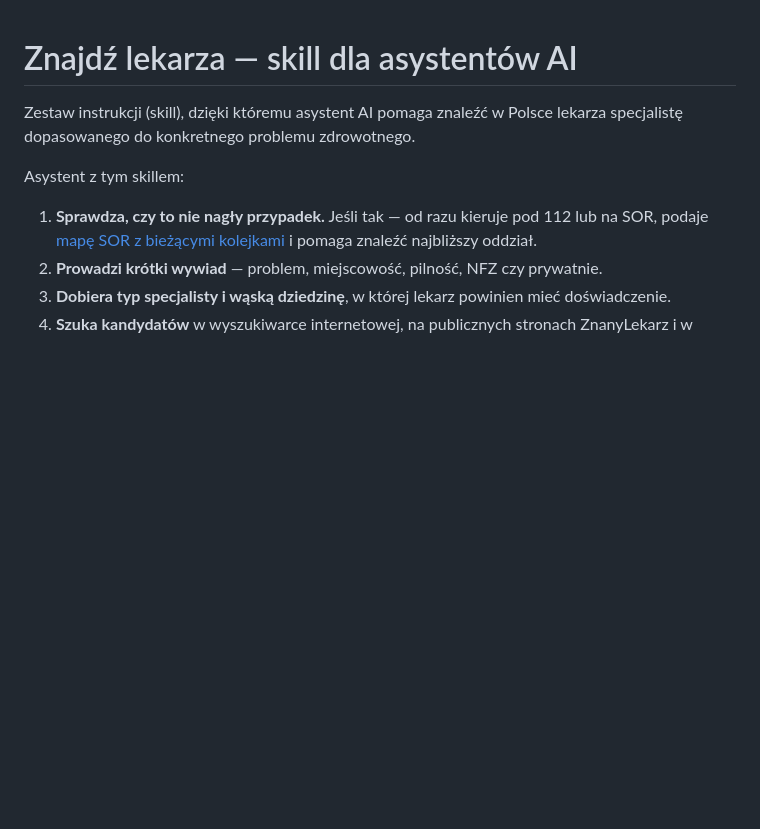
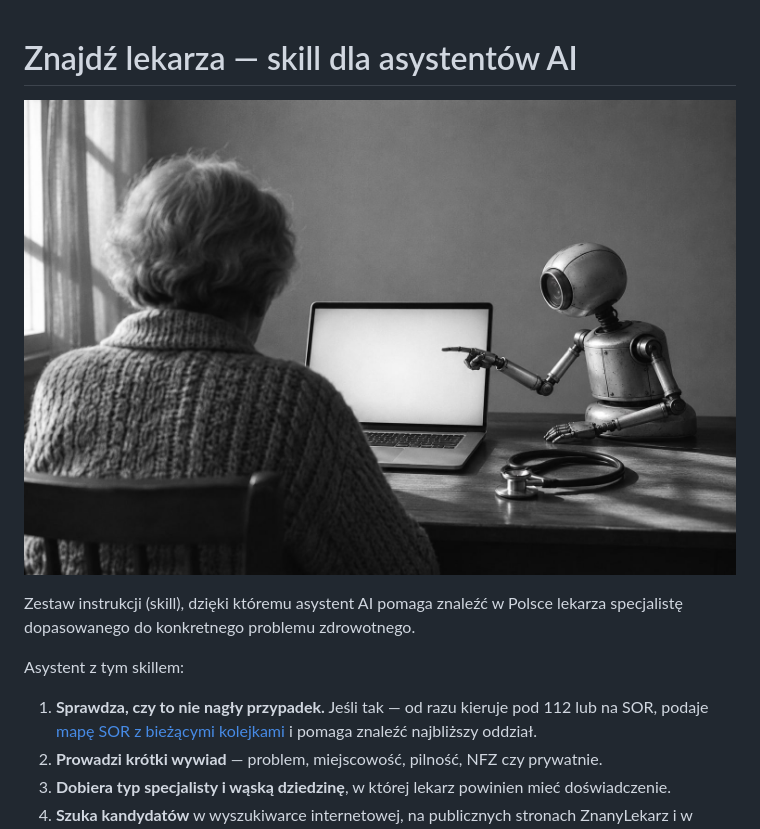
Before and after one commit to zarobkilekarzy/znajdz-lekarza-skill, a Markdown page: README.md, the part around the change. GitHub-like rendering; pictures changed too: docs/znajdz-lekarza.jpg (added); blank space fills up the shorter version.

Commit message:
README: ilustracja
Co-Authored-By: Claude Fable 5.2 <noreply@anthropic.com>

```diff
--- a/README.md
+++ b/README.md
@@ -1,4 +1,6 @@
 # Znajdź lekarza — skill dla asystentów AI
+
+![Starsza osoba siedzi przy laptopie, a mały robot wskazuje palcem ekran; na biurku leży stetoskop.](docs/znajdz-lekarza.jpg)
 
 Zestaw instrukcji (skill), dzięki któremu asystent AI pomaga znaleźć w Polsce lekarza specjalistę dopasowanego do konkretnego problemu zdrowotnego.
 
```
